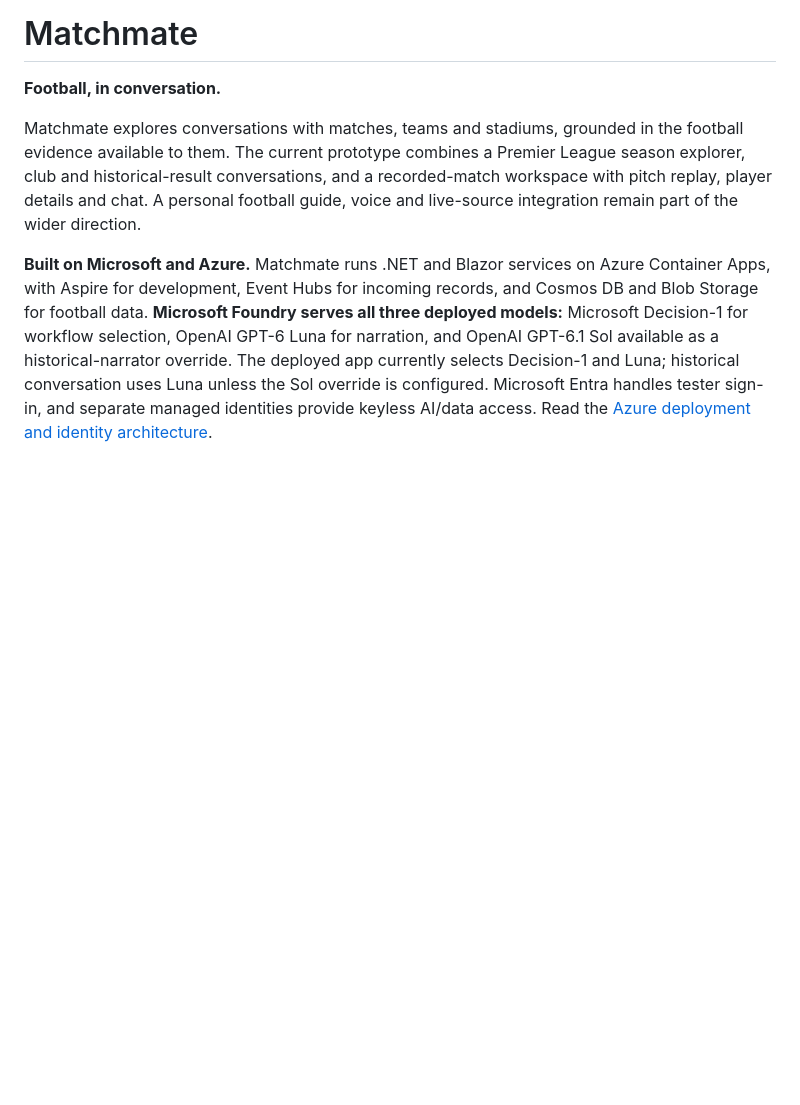
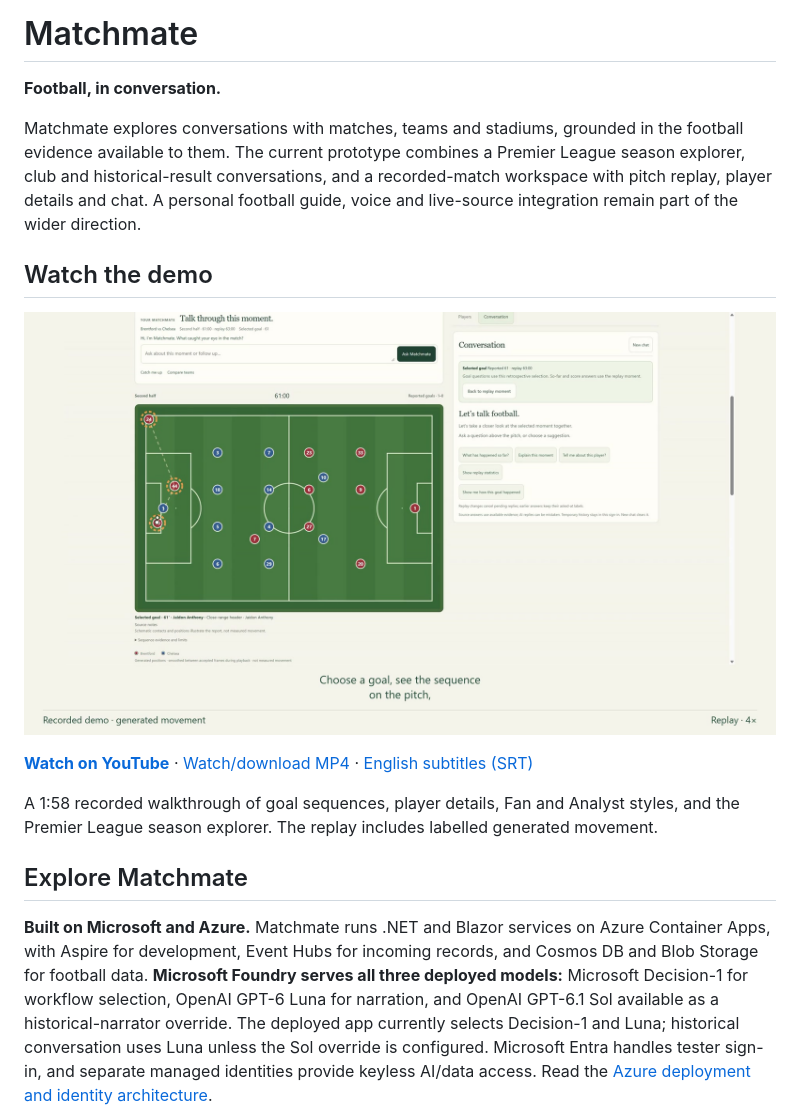
Before and after one commit to GoranHalvarsson/Matchmate, a Markdown page: README.md, the part around the change. GitHub-like rendering; pictures changed too: docs/media/matchmate-demo.jpg (added); blank space fills up the shorter version.

Commit message:
docs: add the Matchmate demo video [skip ci]

```diff
--- a/README.md
+++ b/README.md
@@ -3,6 +3,16 @@
 **Football, in conversation.**
 
 Matchmate explores conversations with matches, teams and stadiums, grounded in the football evidence available to them. The current prototype combines a Premier League season explorer, club and historical-result conversations, and a recorded-match workspace with pitch replay, player details and chat. A personal football guide, voice and live-source integration remain part of the wider direction.
+
+## Watch the demo
+
+[![Watch the 1:58 Matchmate demo on YouTube](docs/media/matchmate-demo.jpg)](https://youtu.be/gDE9rDQOmPE)
+
+**[Watch on YouTube](https://youtu.be/gDE9rDQOmPE)** · [Watch/download MP4](docs/media/matchmate-demo.mp4) · [English subtitles (SRT)](docs/media/matchmate-demo.en.srt)
+
+A 1:58 recorded walkthrough of goal sequences, player details, Fan and Analyst styles, and the Premier League season explorer. The replay includes labelled generated movement.
+
+## Explore Matchmate
 
 **Built on Microsoft and Azure.** Matchmate runs .NET and Blazor services on Azure Container Apps, with Aspire for development, Event Hubs for incoming records, and Cosmos DB and Blob Storage for football data. **Microsoft Foundry serves all three deployed models:** Microsoft Decision-1 for workflow selection, OpenAI GPT-6 Luna for narration, and OpenAI GPT-6.1 Sol available as a historical-narrator override. The deployed app currently selects Decision-1 and Luna; historical conversation uses Luna unless the Sol override is configured. Microsoft Entra handles tester sign-in, and separate managed identities provide keyless AI/data access. Read the [Azure deployment and identity architecture](public-docs/ARCHITECTURE.md#azure-deployment-and-identity).
 
```
Also changed, not shown: 2 other files.
